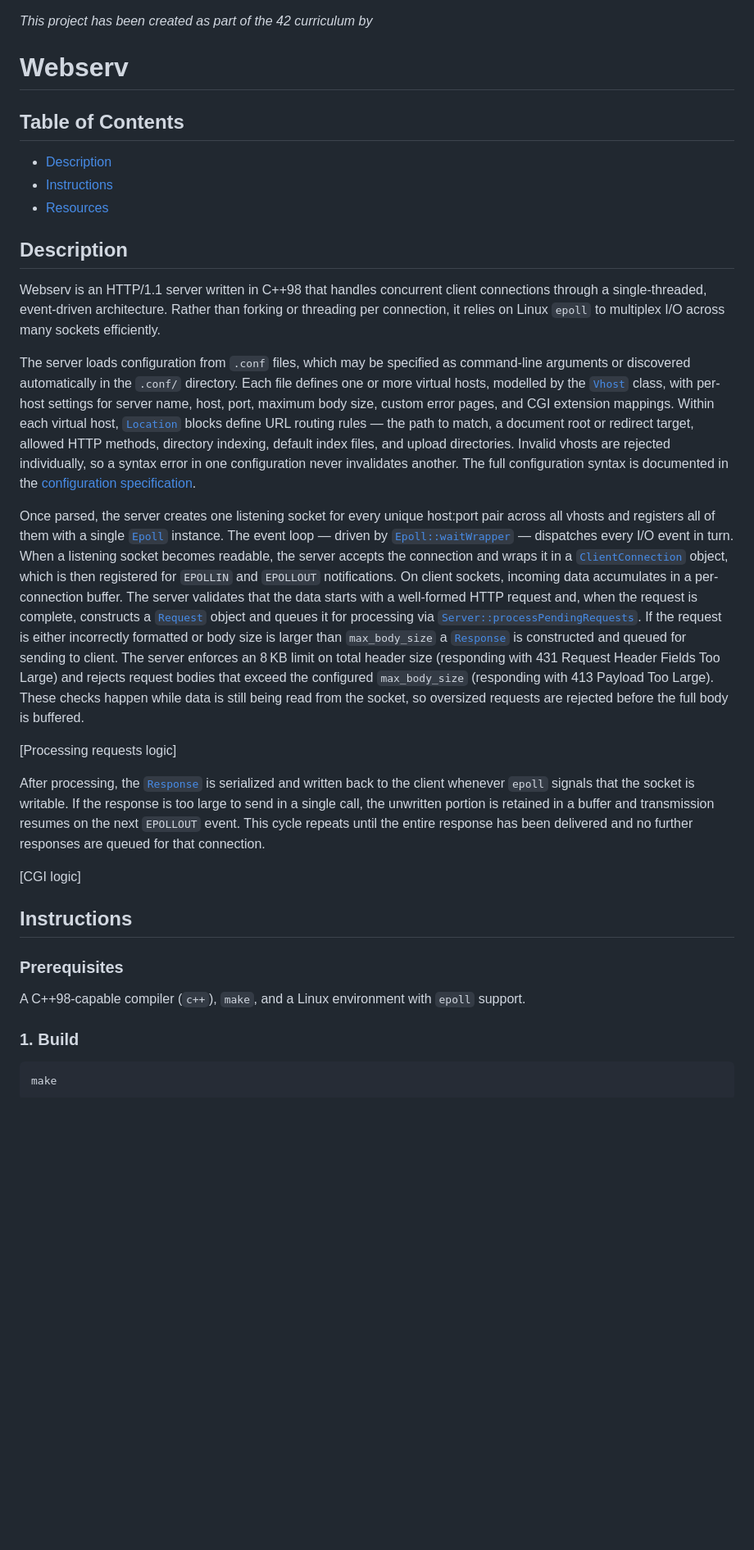
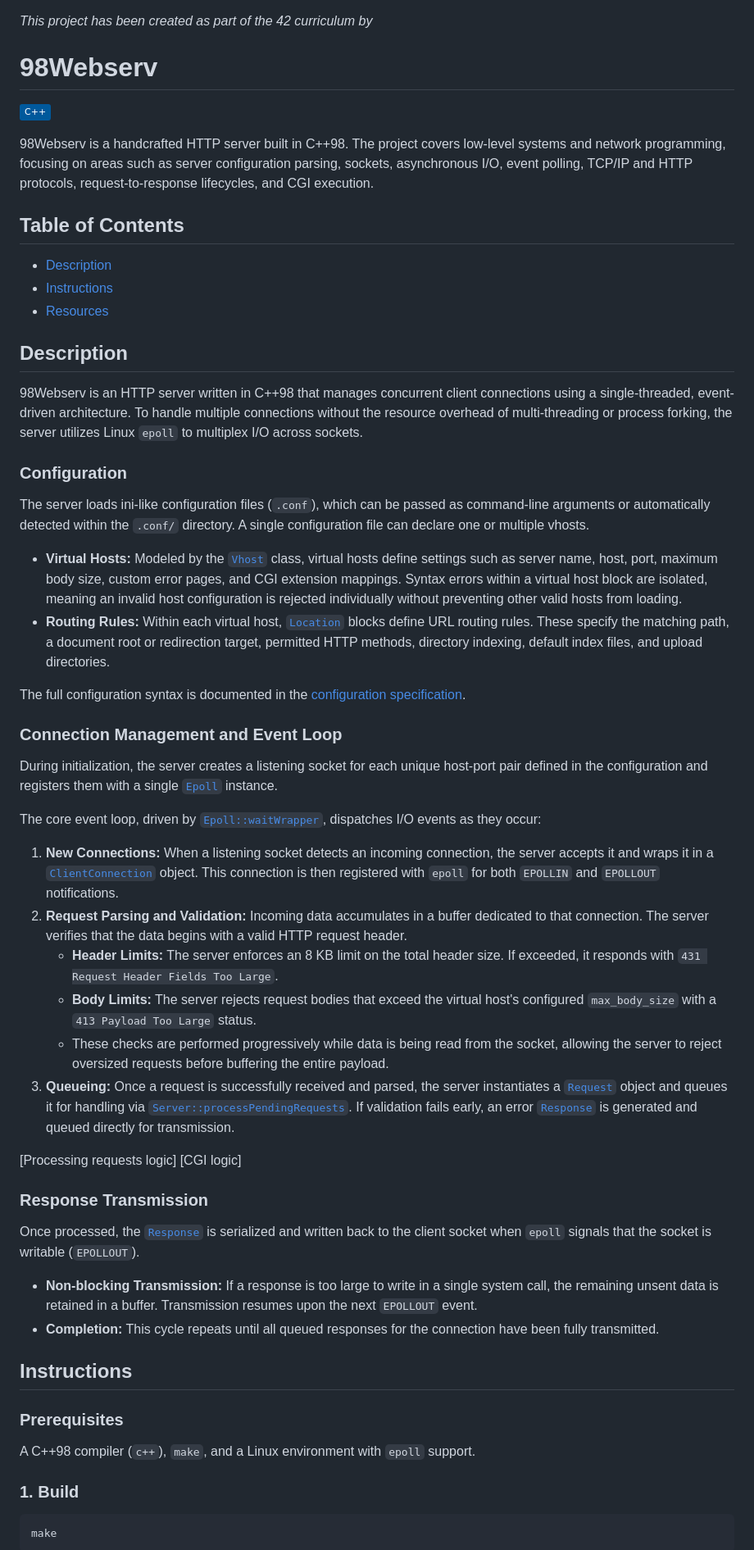
Before and after one commit to d3bvstack/98-webserv, a Markdown page: README.md, the part around the change. Shown at 82% size. GitHub-like rendering; badges without logos; blank space fills up the shorter version.

Commit message:
docs: update README.md format for clarity

```diff
--- a/README.md
+++ b/README.md
@@ -1,6 +1,9 @@
 *This project has been created as part of the 42 curriculum by*
 
-# Webserv
+# 98Webserv
+[![C++](https://img.shields.io/badge/C++-%2300599C.svg?logo=c%2B%2B&logoColor=white)](#)
+
+98Webserv is a handcrafted HTTP server built in C++98. The project covers low-level systems and network programming, focusing on areas such as server configuration parsing, sockets, asynchronous I/O, event polling, TCP/IP and HTTP protocols, request-to-response lifecycles, and CGI execution.
 
 ## Table of Contents
 - [Description](#description)
@@ -9,23 +12,45 @@
 
 ## Description
 
-Webserv is an HTTP/1.1 server written in C++98 that handles concurrent client connections through a single-threaded, event-driven architecture. Rather than forking or threading per connection, it relies on Linux `epoll` to multiplex I/O across many sockets efficiently.
+98Webserv is an HTTP server written in C++98 that manages concurrent client connections using a single-threaded, event-driven architecture. To handle multiple connections without the resource overhead of multi-threading or process forking, the server utilizes Linux `epoll` to multiplex I/O across sockets.
 
-The server loads configuration from `.conf` files, which may be specified as command-line arguments or discovered automatically in the `.conf/` directory. Each file defines one or more virtual hosts, modelled by the [`Vhost`](include/Vhost.hpp#L22) class, with per-host settings for server name, host, port, maximum body size, custom error pages, and CGI extension mappings. Within each virtual host, [`Location`](include/Location.hpp#L22) blocks define URL routing rules — the path to match, a document root or redirect target, allowed HTTP methods, directory indexing, default index files, and upload directories. Invalid vhosts are rejected individually, so a syntax error in one configuration never invalidates another. The full configuration syntax is documented in the [configuration specification](.docs/configuration.md).
+### Configuration
 
-Once parsed, the server creates one listening socket for every unique host:port pair across all vhosts and registers all of them with a single [`Epoll`](include/Epoll.hpp#L22) instance. The event loop — driven by [`Epoll::waitWrapper`](src/Epoll.cpp#L72) — dispatches every I/O event in turn. When a listening socket becomes readable, the server accepts the connection and wraps it in a [`ClientConnection`](include/sockets/ClientConnection.hpp#L25) object, which is then registered for `EPOLLIN` and `EPOLLOUT` notifications. On client sockets, incoming data accumulates in a per-connection buffer. The server validates that the data starts with a well-formed HTTP request and, when the request is complete, constructs a [`Request`](include/Request.hpp#L18) object and queues it for processing via [`Server::processPendingRequests`](src/Server.cpp#L618). If the request is either incorrectly formatted or body size is larger than `max_body_size` a [`Response`](include/Response.hpp#L22) is constructed and queued for sending to client. The server enforces an 8 KB limit on total header size (responding with 431 Request Header Fields Too Large) and rejects request bodies that exceed the configured `max_body_size` (responding with 413 Payload Too Large). These checks happen while data is still being read from the socket, so oversized requests are rejected before the full body is buffered.
+The server loads ini-like configuration files (`.conf`), which can be passed as command-line arguments or automatically detected within the `.conf/` directory. A single configuration file can declare one or multiple vhosts.
+
+*   **Virtual Hosts:** Modeled by the [`Vhost`](include/Vhost.hpp#L22) class, virtual hosts define settings such as server name, host, port, maximum body size, custom error pages, and CGI extension mappings. Syntax errors within a virtual host block are isolated, meaning an invalid host configuration is rejected individually without preventing other valid hosts from loading.
+*   **Routing Rules:** Within each virtual host, [`Location`](include/Location.hpp#L22) blocks define URL routing rules. These specify the matching path, a document root or redirection target, permitted HTTP methods, directory indexing, default index files, and upload directories.
+
+The full configuration syntax is documented in the [configuration specification](.docs/configuration.md).
+
+### Connection Management and Event Loop
+
+During initialization, the server creates a listening socket for each unique host-port pair defined in the configuration and registers them with a single [`Epoll`](include/Epoll.hpp#L22) instance.
+
+The core event loop, driven by [`Epoll::waitWrapper`](src/Epoll.cpp#L72), dispatches I/O events as they occur:
+
+1.  **New Connections:** When a listening socket detects an incoming connection, the server accepts it and wraps it in a [`ClientConnection`](include/sockets/ClientConnection.hpp#L25) object. This connection is then registered with `epoll` for both `EPOLLIN` and `EPOLLOUT` notifications.
+2.  **Request Parsing and Validation:** Incoming data accumulates in a buffer dedicated to that connection. The server verifies that the data begins with a valid HTTP request header.
+    *   **Header Limits:** The server enforces an 8 KB limit on the total header size. If exceeded, it responds with `431 Request Header Fields Too Large`.
+    *   **Body Limits:** The server rejects request bodies that exceed the virtual host's configured `max_body_size` with a `413 Payload Too Large` status.
+    *   These checks are performed progressively while data is being read from the socket, allowing the server to reject oversized requests before buffering the entire payload.
+3.  **Queueing:** Once a request is successfully received and parsed, the server instantiates a [`Request`](include/Request.hpp#L18) object and queues it for handling via [`Server::processPendingRequests`](src/Server.cpp#L618). If validation fails early, an error [`Response`](include/Response.hpp#L22) is generated and queued directly for transmission.
 
 [Processing requests logic]
+[CGI logic]
 
-After processing, the [`Response`](include/Response.hpp#L22) is serialized and written back to the client whenever `epoll` signals that the socket is writable. If the response is too large to send in a single call, the unwritten portion is retained in a buffer and transmission resumes on the next `EPOLLOUT` event. This cycle repeats until the entire response has been delivered and no further responses are queued for that connection.
+### Response Transmission
 
-[CGI logic]
+Once processed, the [`Response`](include/Response.hpp#L22) is serialized and written back to the client socket when `epoll` signals that the socket is writable (`EPOLLOUT`).
+
+*   **Non-blocking Transmission:** If a response is too large to write in a single system call, the remaining unsent data is retained in a buffer. Transmission resumes upon the next `EPOLLOUT` event.
+*   **Completion:** This cycle repeats until all queued responses for the connection have been fully transmitted.
 
 ## Instructions
 
 ### Prerequisites
 
-A C++98-capable compiler (`c++`), `make`, and a Linux environment with `epoll` support.
+A C++98 compiler (`c++`), `make`, and a Linux environment with `epoll` support.
 
 ### 1. Build
 
```
